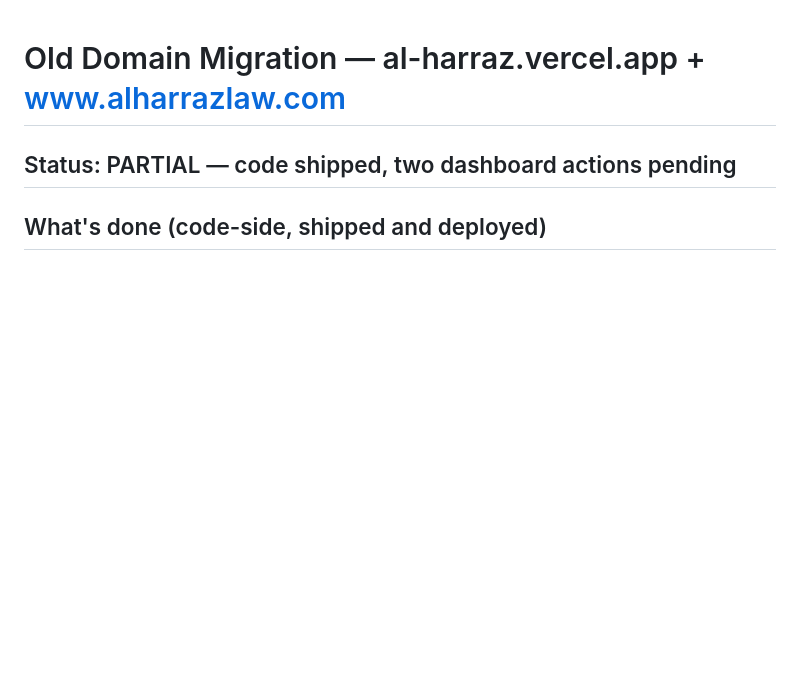
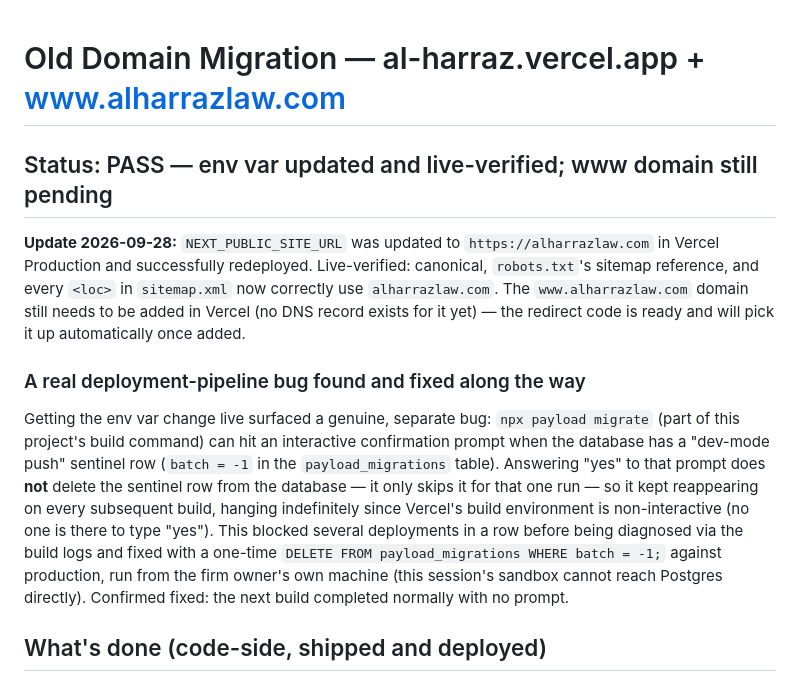
Before and after one commit to hodaharraz1/al-harraz, a Markdown page: OLD_DOMAIN_MIGRATION.md, the part around the change. GitHub-like rendering; blank space fills up the shorter version.

Commit message:
Confirm domain migration env-var fix is live; document the migration-drift build bug
Live-verified: canonical, robots.txt sitemap reference, and sitemap.xml
all now correctly use alharrazlaw.com after updating
NEXT_PUBLIC_SITE_URL in Vercel Production.

Also documents a real, separate bug found and fixed along the way:
npx payload migrate's interactive dev-mode-push confirmation prompt
doesn't actually delete the batch=-1 sentinel row on "yes", so it kept
reappearing and hanging every subsequent non-interactive Vercel
build. Fixed with a one-time DELETE against the sentinel row, run by
the firm owner from his own machine.

Pushing this commit to trigger a fresh deploy that picks up the
canonical-host redirect (src/proxy.ts) for the old vercel.app domain,
which the currently-live deployment predates.

```diff
--- a/OLD_DOMAIN_MIGRATION.md
+++ b/OLD_DOMAIN_MIGRATION.md
@@ -1,6 +1,12 @@
 # Old Domain Migration — al-harraz.vercel.app + www.alharrazlaw.com
 
-## Status: PARTIAL — code shipped, two dashboard actions pending
+## Status: PASS — env var updated and live-verified; www domain still pending
+
+**Update 2026-09-28:** `NEXT_PUBLIC_SITE_URL` was updated to `https://alharrazlaw.com` in Vercel Production and successfully redeployed. Live-verified: canonical, `robots.txt`'s sitemap reference, and every `<loc>` in `sitemap.xml` now correctly use `alharrazlaw.com`. The `www.alharrazlaw.com` domain still needs to be added in Vercel (no DNS record exists for it yet) — the redirect code is ready and will pick it up automatically once added.
+
+### A real deployment-pipeline bug found and fixed along the way
+
+Getting the env var change live surfaced a genuine, separate bug: `npx payload migrate` (part of this project's build command) can hit an interactive confirmation prompt when the database has a "dev-mode push" sentinel row (`batch = -1` in the `payload_migrations` table). Answering "yes" to that prompt does **not** delete the sentinel row from the database — it only skips it for that one run — so it kept reappearing on every subsequent build, hanging indefinitely since Vercel's build environment is non-interactive (no one is there to type "yes"). This blocked several deployments in a row before being diagnosed via the build logs and fixed with a one-time `DELETE FROM payload_migrations WHERE batch = -1;` against production, run from the firm owner's own machine (this session's sandbox cannot reach Postgres directly). Confirmed fixed: the next build completed normally with no prompt.
 
 ## What's done (code-side, shipped and deployed)
 
```
